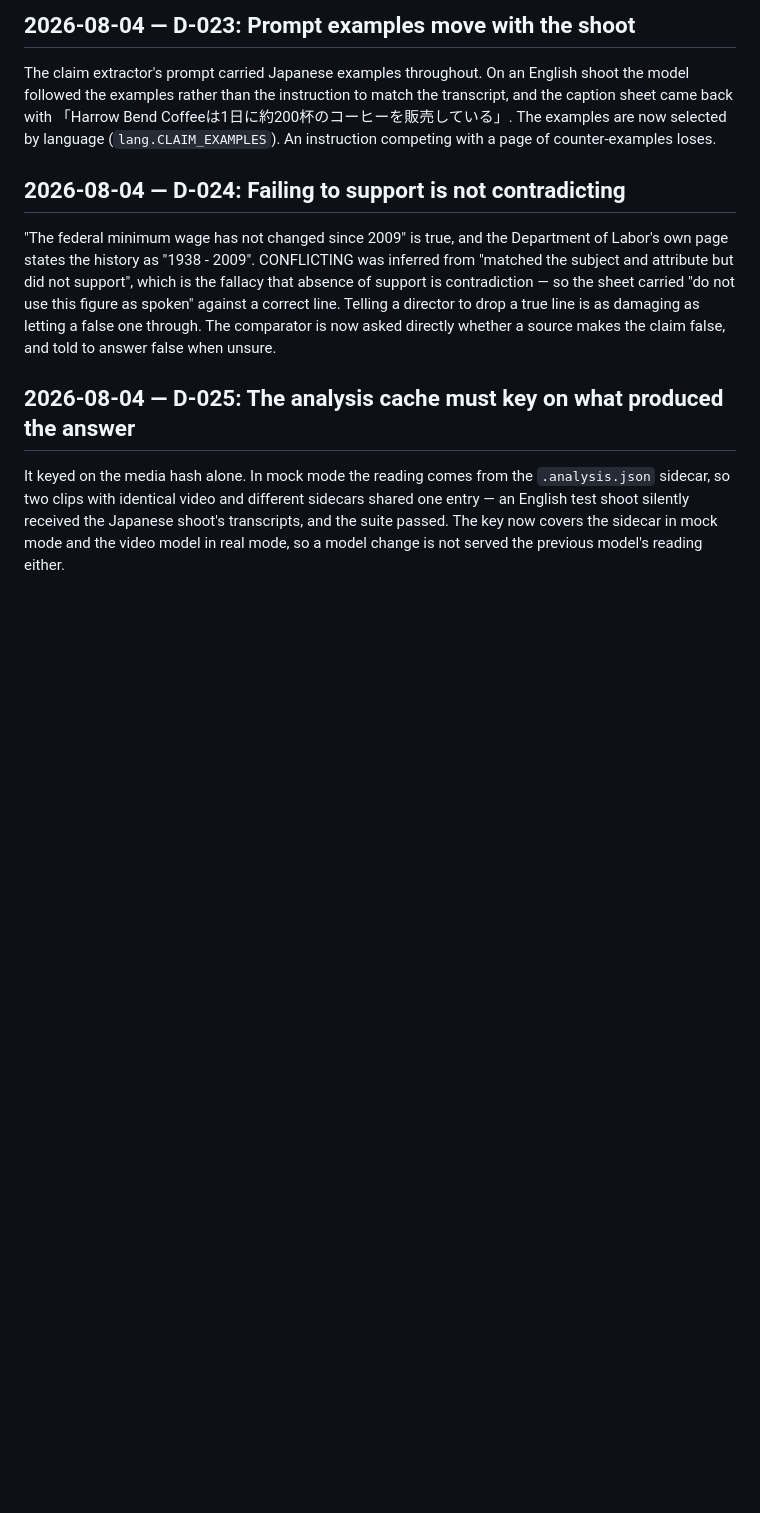
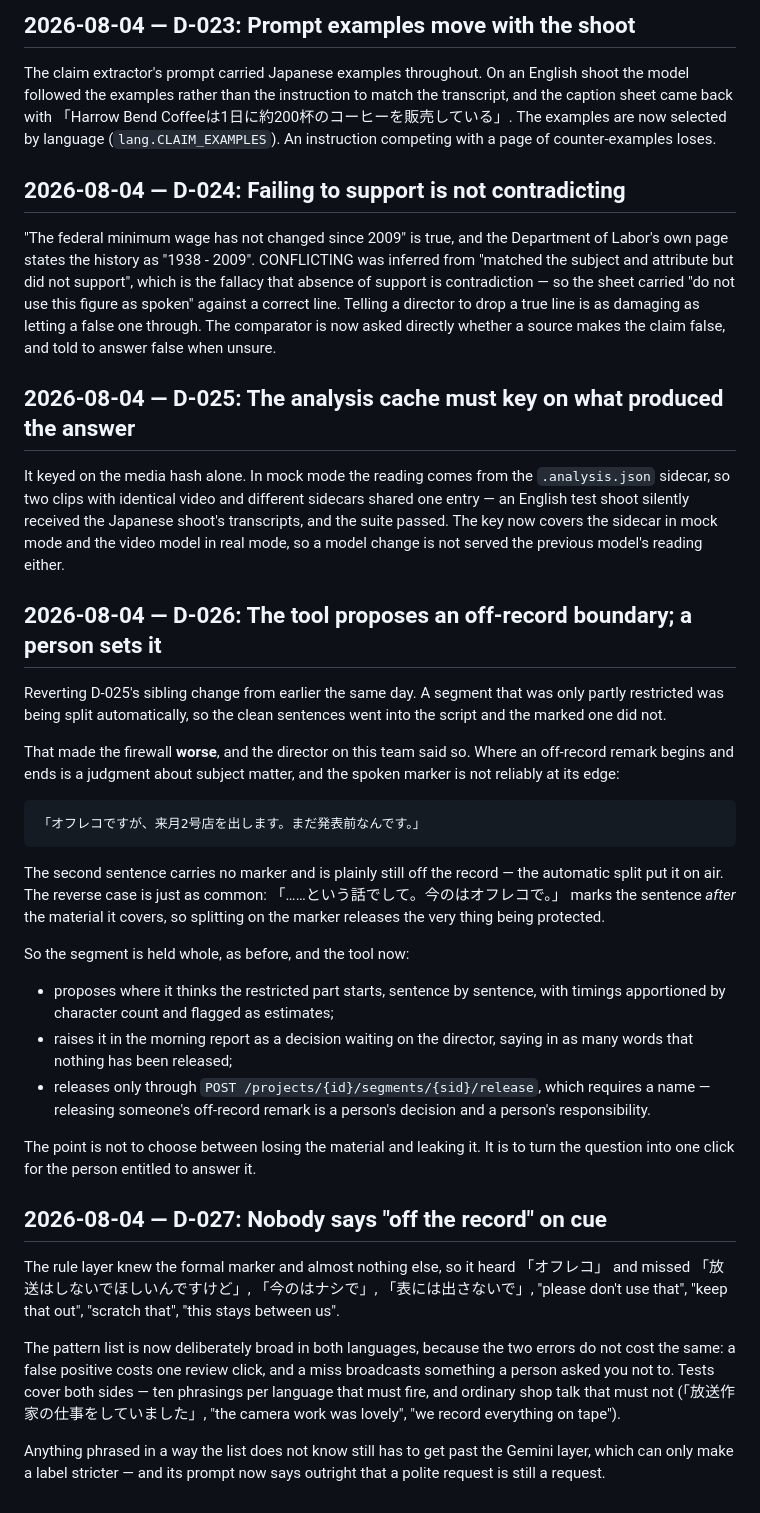
Before and after one commit to tanaka-cell/currentcut, a Markdown page: DECISIONS.md, the part around the change. Rendered like a GitHub page; blank space fills up the shorter version.

```diff
--- a/DECISIONS.md
+++ b/DECISIONS.md
@@ -250,3 +250,48 @@ sidecars shared one entry — an English test shoot silently received the Japane
 shoot's transcripts, and the suite passed. The key now covers the sidecar in
 mock mode and the video model in real mode, so a model change is not served the
 previous model's reading either.
+
+## 2026-08-04 — D-026: The tool proposes an off-record boundary; a person sets it
+Reverting D-025's sibling change from earlier the same day. A segment that was
+only partly restricted was being split automatically, so the clean sentences
+went into the script and the marked one did not.
+
+That made the firewall **worse**, and the director on this team said so. Where an
+off-record remark begins and ends is a judgment about subject matter, and the
+spoken marker is not reliably at its edge:
+
+    「オフレコですが、来月2号店を出します。まだ発表前なんです。」
+
+The second sentence carries no marker and is plainly still off the record — the
+automatic split put it on air. The reverse case is just as common:
+「……という話でして。今のはオフレコで。」 marks the sentence *after* the material it
+covers, so splitting on the marker releases the very thing being protected.
+
+So the segment is held whole, as before, and the tool now:
+- proposes where it thinks the restricted part starts, sentence by sentence,
+  with timings apportioned by character count and flagged as estimates;
+- raises it in the morning report as a decision waiting on the director, saying
+  in as many words that nothing has been released;
+- releases only through `POST /projects/{id}/segments/{sid}/release`, which
+  requires a name — releasing someone's off-record remark is a person's decision
+  and a person's responsibility.
+
+The point is not to choose between losing the material and leaking it. It is to
+turn the question into one click for the person entitled to answer it.
+
+## 2026-08-04 — D-027: Nobody says "off the record" on cue
+The rule layer knew the formal marker and almost nothing else, so it heard
+「オフレコ」 and missed 「放送はしないでほしいんですけど」, 「今のはナシで」,
+「表には出さないで」, "please don't use that", "keep that out", "scratch that",
+"this stays between us".
+
+The pattern list is now deliberately broad in both languages, because the two
+errors do not cost the same: a false positive costs one review click, and a miss
+broadcasts something a person asked you not to. Tests cover both sides —
+ten phrasings per language that must fire, and ordinary shop talk that must not
+(「放送作家の仕事をしていました」, "the camera work was lovely", "we record
+everything on tape").
+
+Anything phrased in a way the list does not know still has to get past the Gemini
+layer, which can only make a label stricter — and its prompt now says outright
+that a polite request is still a request.
```
Also changed, not shown: STATUS.md (+59 -6 lines).
